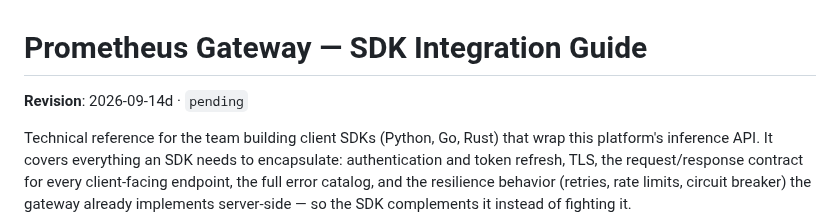
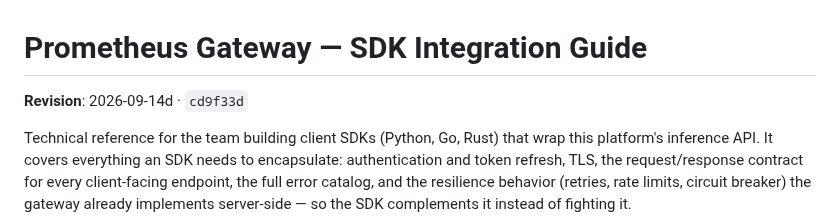
Before and after one commit to Root1V/prometheus-inference-platform, a Markdown page: docs/sdk-integration-guide.md, the part around the change. GitHub-like rendering.

Commit message:
docs: stamp the SDK guide revision with the PRM-96 commit
Consumers vendor this file and diff it; the header is how they tell whether
their copy is current.

Co-Authored-By: Claude Opus 5 <noreply@anthropic.com>

```diff
--- a/docs/sdk-integration-guide.md
+++ b/docs/sdk-integration-guide.md
@@ -1,6 +1,6 @@
 # Prometheus Gateway — SDK Integration Guide
 
-**Revision**: 2026-09-14d · `pending`
+**Revision**: 2026-09-14d · `cd9f33d`
 <!-- Consumers vendor this file and diff it. The date and commit above are what to quote
      when asking whether a copy is current; they change whenever this document does. -->
 
```
